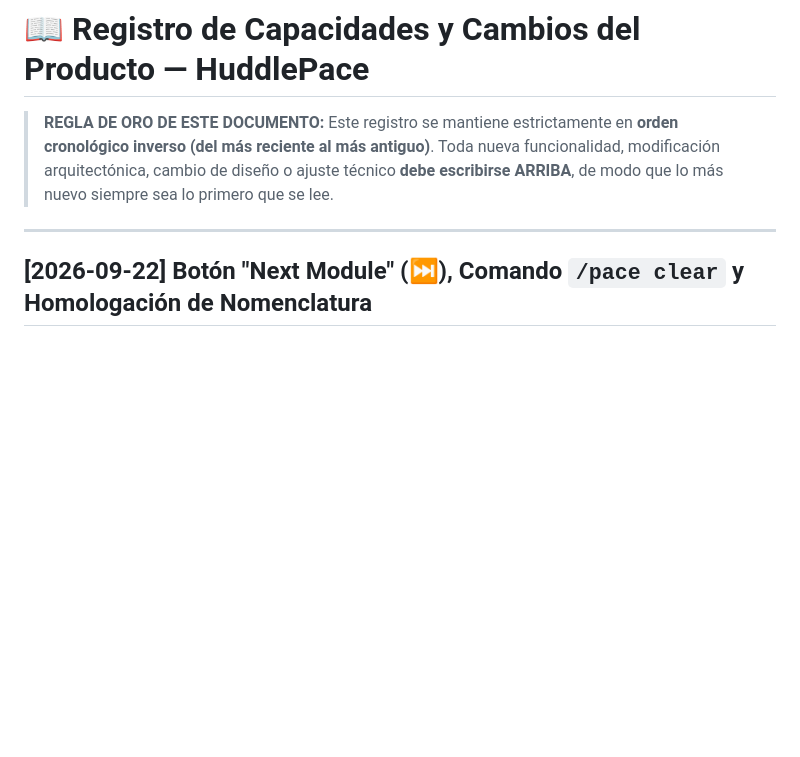
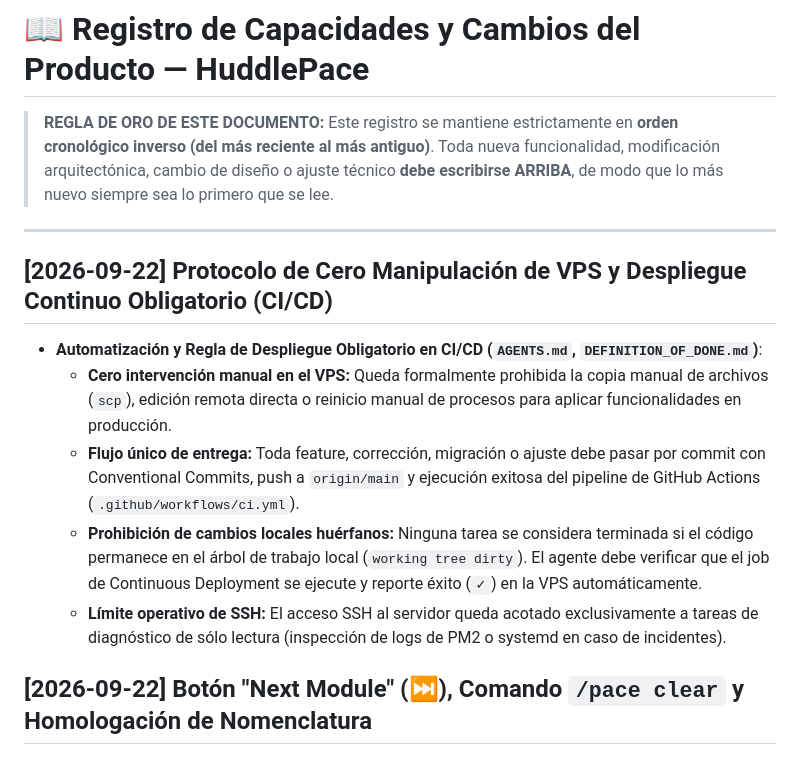
Before and after one commit to tBeltty/huddle-pace, a Markdown page: docs/PRODUCT_CAPABILITIES_LOG.md, the part around the change. Drawn GitHub-style; blank space fills up the shorter version.

Commit message:
docs(governance): enforce mandatory continuous deployment and zero manual VPS manipulation protocol

```diff
--- a/docs/PRODUCT_CAPABILITIES_LOG.md
+++ b/docs/PRODUCT_CAPABILITIES_LOG.md
@@ -5,6 +5,13 @@
 > Toda nueva funcionalidad, modificación arquitectónica, cambio de diseño o ajuste técnico **debe escribirse ARRIBA**, de modo que lo más nuevo siempre sea lo primero que se lee.
 
 ---
+
+## [2026-09-22] Protocolo de Cero Manipulación de VPS y Despliegue Continuo Obligatorio (CI/CD)
+* **Automatización y Regla de Despliegue Obligatorio en CI/CD (`AGENTS.md`, `DEFINITION_OF_DONE.md`)**:
+  * **Cero intervención manual en el VPS:** Queda formalmente prohibida la copia manual de archivos (`scp`), edición remota directa o reinicio manual de procesos para aplicar funcionalidades en producción.
+  * **Flujo único de entrega:** Toda feature, corrección, migración o ajuste debe pasar por commit con Conventional Commits, push a `origin/main` y ejecución exitosa del pipeline de GitHub Actions (`.github/workflows/ci.yml`).
+  * **Prohibición de cambios locales huérfanos:** Ninguna tarea se considera terminada si el código permanece en el árbol de trabajo local (`working tree dirty`). El agente debe verificar que el job de Continuous Deployment se ejecute y reporte éxito (`✓`) en la VPS automáticamente.
+  * **Límite operativo de SSH:** El acceso SSH al servidor queda acotado exclusivamente a tareas de diagnóstico de sólo lectura (inspección de logs de PM2 o systemd en caso de incidentes).
 
 ## [2026-09-22] Botón "Next Module" (⏭️), Comando `/pace clear` y Homologación de Nomenclatura
 * **Botón interactivo "Next Module" (`⏭️`) en el Live Tracker (`trackerBlock.ts`, `actionHandlers.ts`, `meetupService.ts`)**:
```
Also changed, not shown: AGENTS.md (+8 -4 lines).
